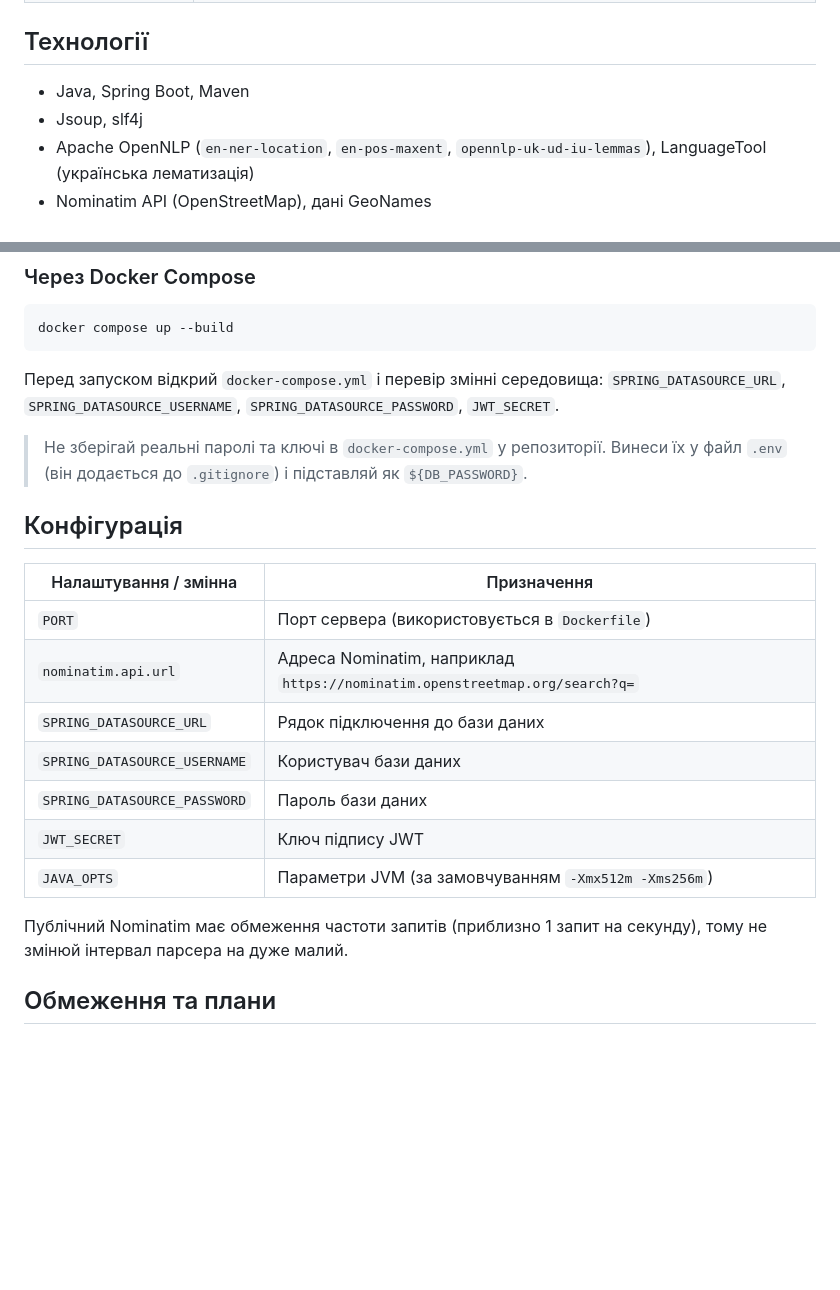
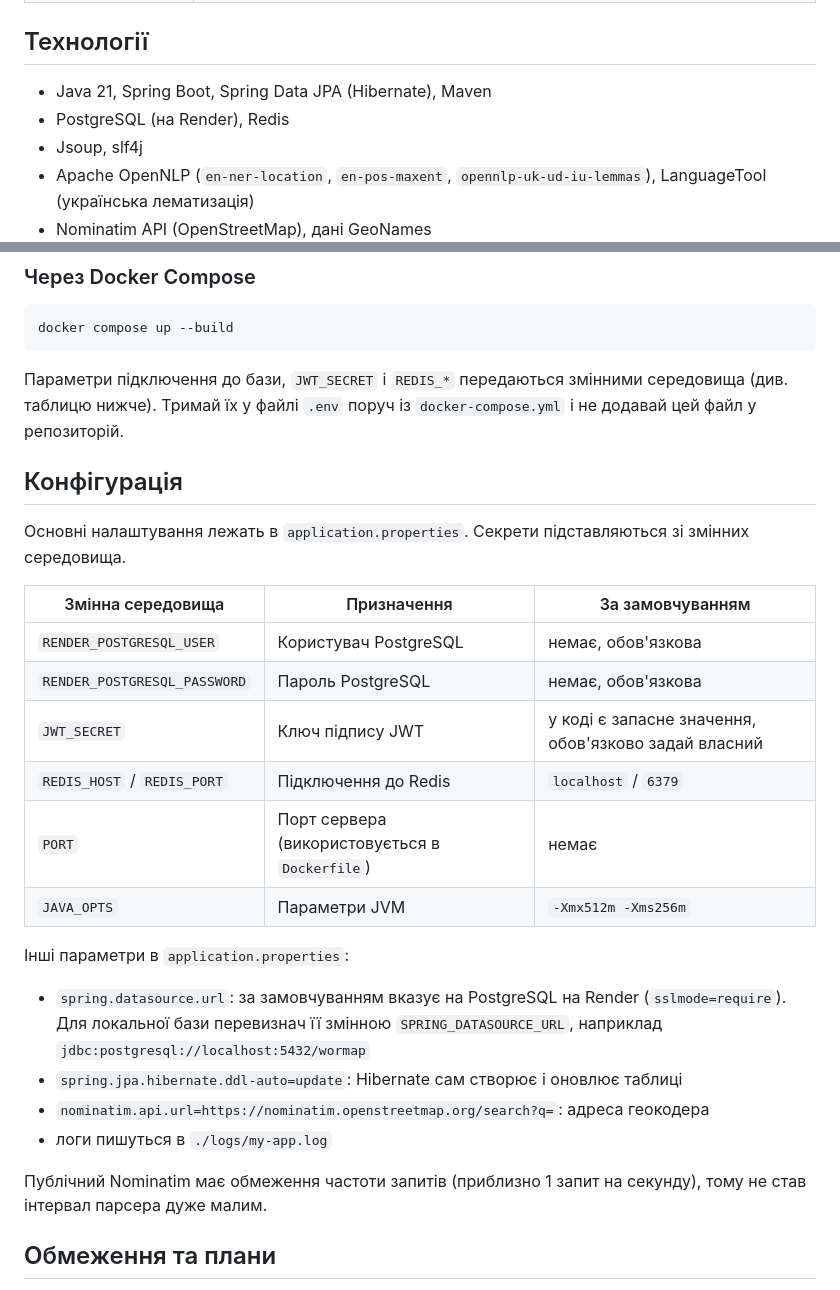
Before and after one commit to XxXben228XxX/wormap, a Markdown page: README.md, 2 parts joined by grey strips. Drawn GitHub-style; blank space fills up the shorter version.

Commit message:
Revise technology details and environment variable setup
Updated technology stack and environment variable instructions in README.

````diff
--- a/README.md
+++ b/README.md
@@ -48,7 +48,8 @@ ukr.net ──► NewsParser (Jsoup)
 
 ## Технології
 
-- Java, Spring Boot, Maven
+- Java 21, Spring Boot, Spring Data JPA (Hibernate), Maven
+- PostgreSQL (на Render), Redis
 - Jsoup, slf4j
 - Apache OpenNLP (`en-ner-location`, `en-pos-maxent`, `opennlp-uk-ud-iu-lemmas`), LanguageTool (українська лематизація)
 - Nominatim API (OpenStreetMap), дані GeoNames
@@ -102,26 +103,34 @@ docker run -p 8080:8080 -e PORT=8080 wormap
 docker compose up --build
 ```
 
-Перед запуском відкрий `docker-compose.yml` і перевір змінні середовища:
-`SPRING_DATASOURCE_URL`, `SPRING_DATASOURCE_USERNAME`, `SPRING_DATASOURCE_PASSWORD`, `JWT_SECRET`.
-
-> Не зберігай реальні паролі та ключі в `docker-compose.yml` у репозиторії.
-> Винеси їх у файл `.env` (він додається до `.gitignore`) і підставляй як `${DB_PASSWORD}`.
+Параметри підключення до бази, `JWT_SECRET` і `REDIS_*` передаються змінними середовища
+(див. таблицю нижче). Тримай їх у файлі `.env` поруч із `docker-compose.yml`
+і не додавай цей файл у репозиторій.
 
 ## Конфігурація
 
-| Налаштування / змінна          | Призначення                                                    |
-|--------------------------------|----------------------------------------------------------------|
-| `PORT`                         | Порт сервера (використовується в `Dockerfile`)                 |
-| `nominatim.api.url`            | Адреса Nominatim, наприклад `https://nominatim.openstreetmap.org/search?q=` |
-| `SPRING_DATASOURCE_URL`        | Рядок підключення до бази даних                                |
-| `SPRING_DATASOURCE_USERNAME`   | Користувач бази даних                                          |
-| `SPRING_DATASOURCE_PASSWORD`   | Пароль бази даних                                              |
-| `JWT_SECRET`                   | Ключ підпису JWT                                               |
-| `JAVA_OPTS`                    | Параметри JVM (за замовчуванням `-Xmx512m -Xms256m`)           |
+Основні налаштування лежать в `application.properties`. Секрети підставляються зі змінних середовища.
+
+| Змінна середовища             | Призначення                                              | За замовчуванням |
+|-------------------------------|----------------------------------------------------------|------------------|
+| `RENDER_POSTGRESQL_USER`      | Користувач PostgreSQL                                    | немає, обов'язкова |
+| `RENDER_POSTGRESQL_PASSWORD`  | Пароль PostgreSQL                                        | немає, обов'язкова |
+| `JWT_SECRET`                  | Ключ підпису JWT                                         | у коді є запасне значення, обов'язково задай власний |
+| `REDIS_HOST` / `REDIS_PORT`   | Підключення до Redis                                     | `localhost` / `6379` |
+| `PORT`                        | Порт сервера (використовується в `Dockerfile`)           | немає |
+| `JAVA_OPTS`                   | Параметри JVM                                            | `-Xmx512m -Xms256m` |
+
+Інші параметри в `application.properties`:
+
+- `spring.datasource.url`: за замовчуванням вказує на PostgreSQL на Render (`sslmode=require`).
+  Для локальної бази перевизнач її змінною `SPRING_DATASOURCE_URL`, наприклад
+  `jdbc:postgresql://localhost:5432/wormap`
+- `spring.jpa.hibernate.ddl-auto=update`: Hibernate сам створює і оновлює таблиці
+- `nominatim.api.url=https://nominatim.openstreetmap.org/search?q=`: адреса геокодера
+- логи пишуться в `./logs/my-app.log`
 
 Публічний Nominatim має обмеження частоти запитів (приблизно 1 запит на секунду),
-тому не змінюй інтервал парсера на дуже малий.
+тому не став інтервал парсера дуже малим.
 
 ## Обмеження та плани
 
````
